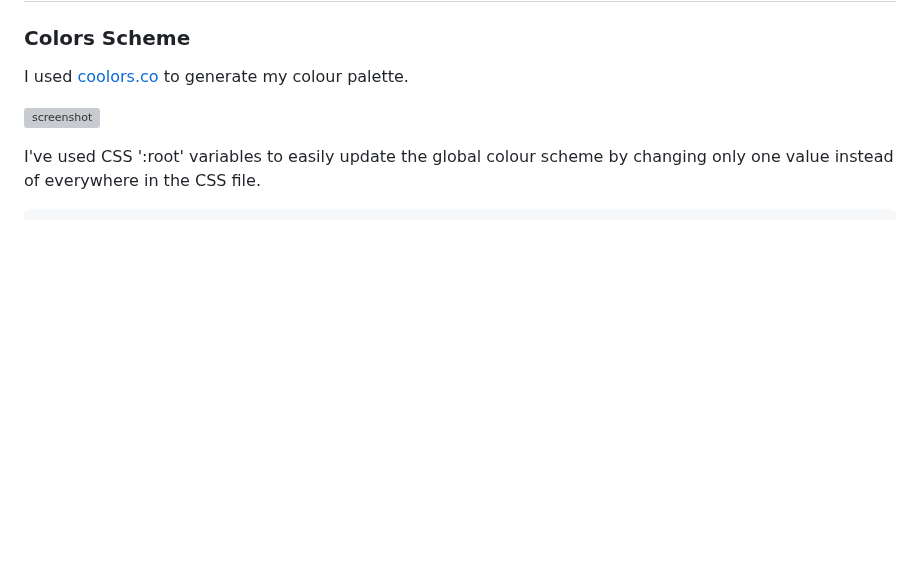
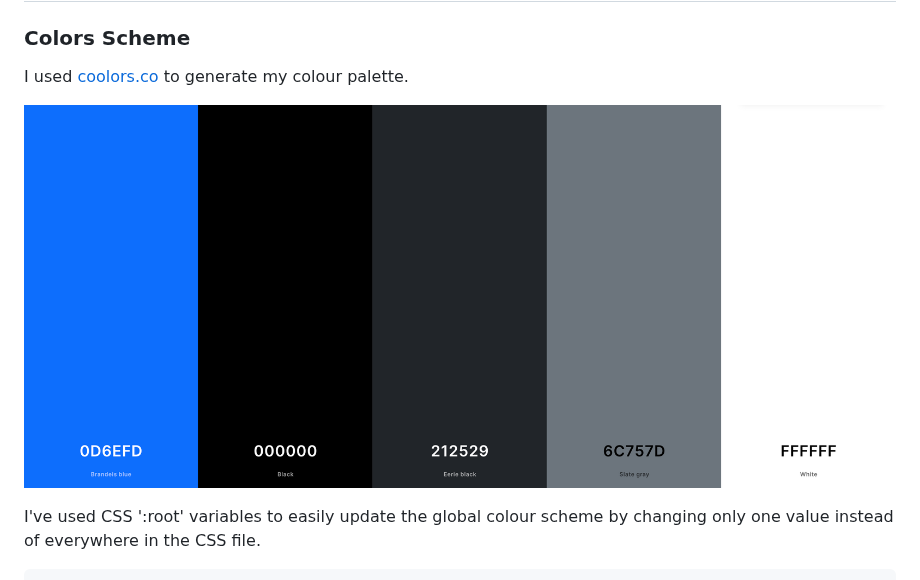
Before and after one commit to JohnnySonTrinh/a-gamers-portfolio-site, a Markdown page: README.md, the part around one of its changes. Drawn GitHub-style; blank space fills up the shorter version; grey boxes are pictures that could not be loaded.

Commit message:
Update paths images and screenshots README.md

```diff
--- a/README.md
+++ b/README.md
@@ -103,7 +103,7 @@ For wireframing and viual structuring of my website's layout and design, I chose
 
 I used [coolors.co](https://coolors.co/0d6efd-000000-212529-6c757d-ffffff "Coolors") to generate my colour palette.
 
-![screenshot](documentation/coolors.png)
+![screenshot](documentation/readme/coolors.png)
 
 I've used CSS ':root' variables to easily update the global colour scheme by changing only one value instead of everywhere in the CSS file.
 
```
Also changed, not shown: other parts of README.md (+2 -2 lines).
